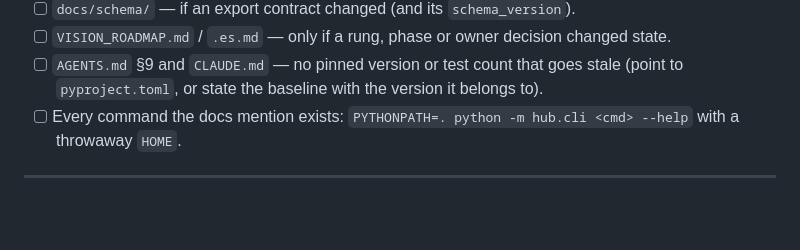
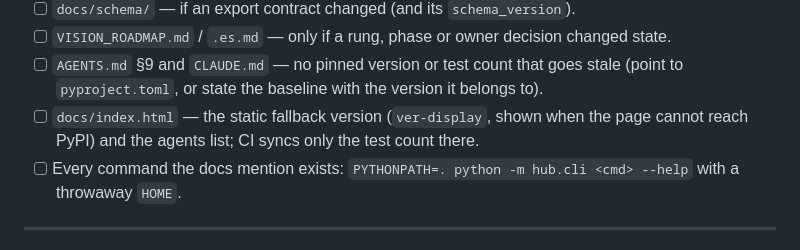
Before and after one commit to fmicalizzi/moolmesh, a Markdown page: AGENTS.md, the part around the change. GitHub-like rendering; blank space fills up the shorter version.

Commit message:
docs(agents): landing page in the release documentation checklist
CI syncs only the test count in docs/index.html; its fallback version and
agents list are checked by hand.

```diff
--- a/AGENTS.md
+++ b/AGENTS.md
@@ -222,6 +222,9 @@ commit, check each one against this list:
 - [ ] `AGENTS.md` §9 and `CLAUDE.md` — no pinned version or test count that
       goes stale (point to `pyproject.toml`, or state the baseline with the
       version it belongs to).
+- [ ] `docs/index.html` — the static fallback version (`ver-display`, shown
+      when the page cannot reach PyPI) and the agents list; CI syncs only the
+      test count there.
 - [ ] Every command the docs mention exists: `PYTHONPATH=. python -m hub.cli
       <cmd> --help` with a throwaway `HOME`.
 
```
